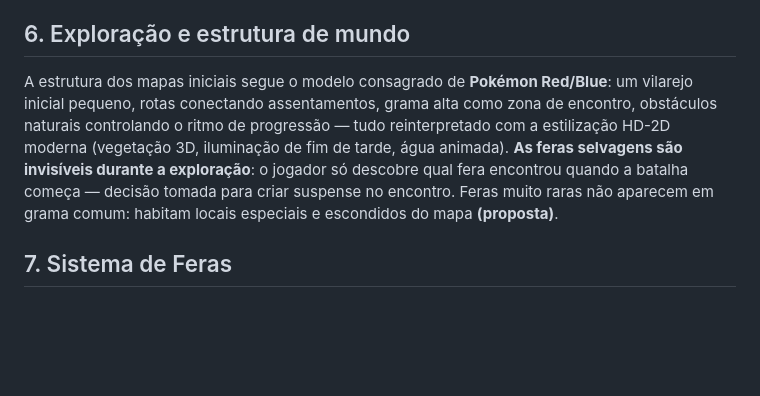
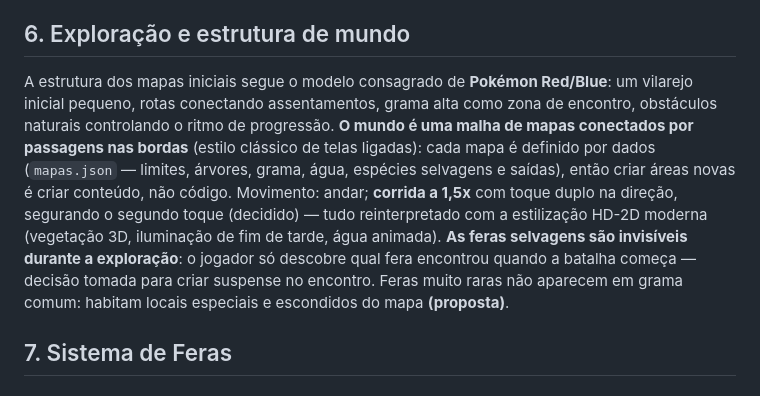
Before and after one commit to kingpr0/mundo-of-feras, a Markdown page: docs/GDD.md, the part around the change. Rendered like a GitHub page; blank space fills up the shorter version.

Commit message:
docs: registra malha de mapas data-driven e corrida no GDD
Co-Authored-By: Claude Fable 5 <noreply@anthropic.com>

```diff
--- a/docs/GDD.md
+++ b/docs/GDD.md
@@ -36,7 +36,7 @@ Explorar vilarejos e rotas → encontrar feras selvagens na grama alta → trans
 
 ## 6. Exploração e estrutura de mundo
 
-A estrutura dos mapas iniciais segue o modelo consagrado de **Pokémon Red/Blue**: um vilarejo inicial pequeno, rotas conectando assentamentos, grama alta como zona de encontro, obstáculos naturais controlando o ritmo de progressão — tudo reinterpretado com a estilização HD-2D moderna (vegetação 3D, iluminação de fim de tarde, água animada). **As feras selvagens são invisíveis durante a exploração**: o jogador só descobre qual fera encontrou quando a batalha começa — decisão tomada para criar suspense no encontro. Feras muito raras não aparecem em grama comum: habitam locais especiais e escondidos do mapa **(proposta)**.
+A estrutura dos mapas iniciais segue o modelo consagrado de **Pokémon Red/Blue**: um vilarejo inicial pequeno, rotas conectando assentamentos, grama alta como zona de encontro, obstáculos naturais controlando o ritmo de progressão. **O mundo é uma malha de mapas conectados por passagens nas bordas** (estilo clássico de telas ligadas): cada mapa é definido por dados (`mapas.json` — limites, árvores, grama, água, espécies selvagens e saídas), então criar áreas novas é criar conteúdo, não código. Movimento: andar; **corrida a 1,5x** com toque duplo na direção, segurando o segundo toque (decidido) — tudo reinterpretado com a estilização HD-2D moderna (vegetação 3D, iluminação de fim de tarde, água animada). **As feras selvagens são invisíveis durante a exploração**: o jogador só descobre qual fera encontrou quando a batalha começa — decisão tomada para criar suspense no encontro. Feras muito raras não aparecem em grama comum: habitam locais especiais e escondidos do mapa **(proposta)**.
 
 ## 7. Sistema de Feras
 
```
